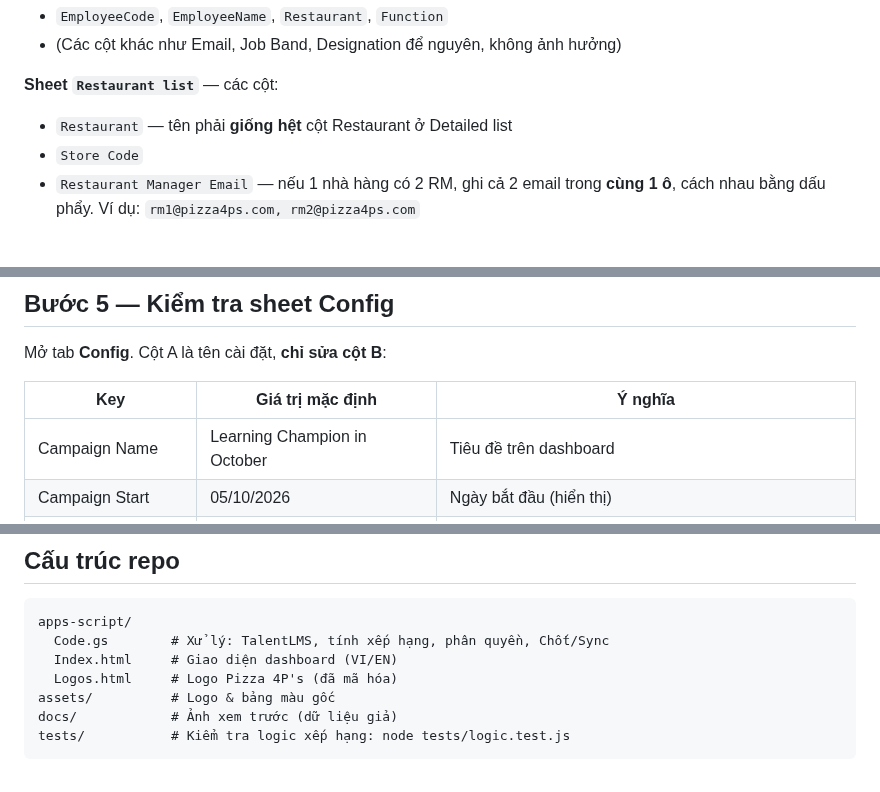
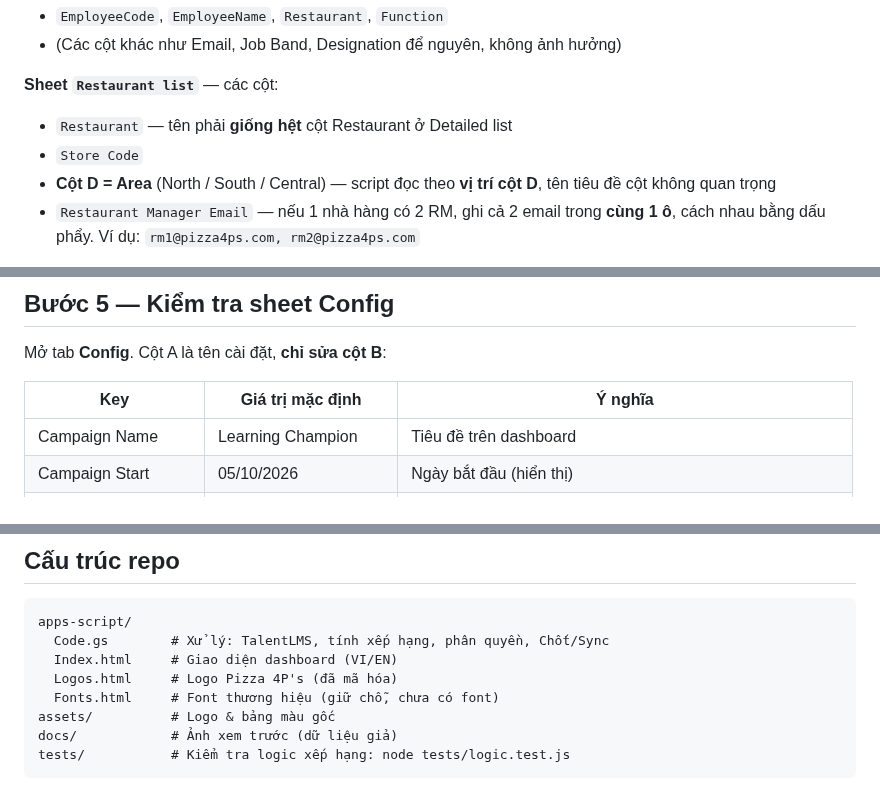
Before and after one commit to binhnguyen-grace/skill-development-tracking, a Markdown page: README.md, 3 parts joined by grey strips. Drawn GitHub-style.

```diff
--- a/README.md
+++ b/README.md
@@ -66,6 +66,7 @@ Mở file Google Sheet của bạn và kiểm tra **tên sheet (tab ở dưới
 **Sheet `Restaurant list`** — các cột:
 - `Restaurant` — tên phải **giống hệt** cột Restaurant ở Detailed list
 - `Store Code`
+- **Cột D = Area** (North / South / Central) — script đọc theo **vị trí cột D**, tên tiêu đề cột không quan trọng
 - `Restaurant Manager Email` — nếu 1 nhà hàng có 2 RM, ghi cả 2 email trong **cùng 1 ô**, cách nhau bằng dấu phẩy. Ví dụ: `rm1@pizza4ps.com, rm2@pizza4ps.com`
 
 **Sheet `Manager list`** — ghi email người được xem chi tiết tất cả nhà hàng vào cột **A, B hoặc C** (mỗi ô 1 email, dòng tiêu đề không sao).
@@ -145,7 +149,7 @@ Mở tab **Config**. Cột A là tên cài đặt, **chỉ sửa cột B**:
 
 | Key | Giá trị mặc định | Ý nghĩa |
 |---|---|---|
-| Campaign Name | Learning Champion in October | Tiêu đề trên dashboard |
+| Campaign Name | Learning Champion | Tiêu đề trên dashboard |
 | Campaign Start | 05/10/2026 | Ngày bắt đầu (hiển thị) |
 | Expected End | 23/10/2026 | Ngày dự kiến chốt (chỉ hiển thị — chốt thật bằng nút Chốt) |
 | Course IDs | 689 | Mã khóa học TalentLMS. Nhiều khóa: `689, 701` |
@@ -296,6 +300,7 @@ apps-script/
   Code.gs        # Xử lý: TalentLMS, tính xếp hạng, phân quyền, Chốt/Sync
   Index.html     # Giao diện dashboard (VI/EN)
   Logos.html     # Logo Pizza 4P's (đã mã hóa)
+  Fonts.html     # Font thương hiệu (giữ chỗ, chưa có font)
 assets/          # Logo & bảng màu gốc
 docs/            # Ảnh xem trước (dữ liệu giả)
 tests/           # Kiểm tra logic xếp hạng: node tests/logic.test.js
```
Also changed, not shown: other parts of README.md (+10 -7 lines), docs/preview-desktop.png, docs/preview-empty.png (deleted), docs/preview-mobile.png, docs/preview-staff.png (added), 4 other files.
